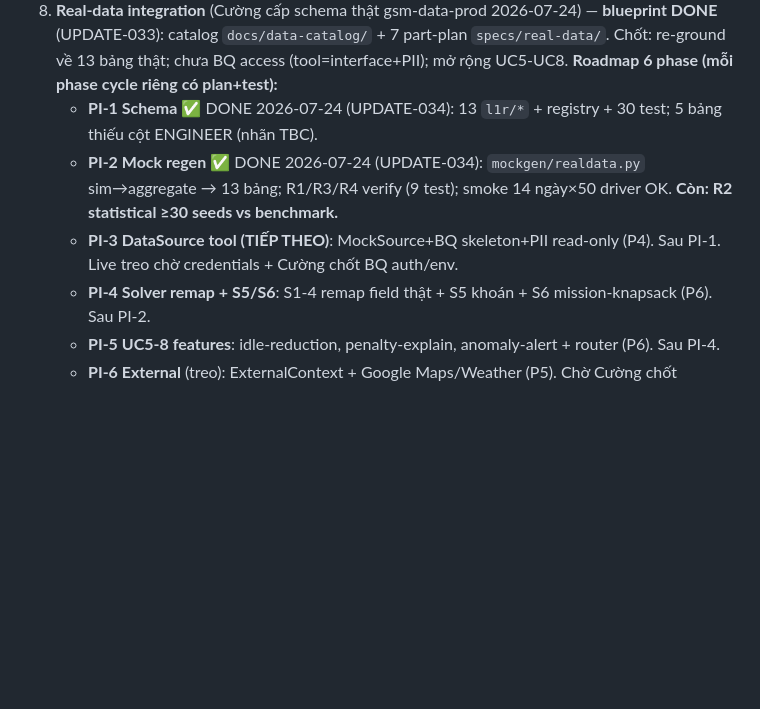
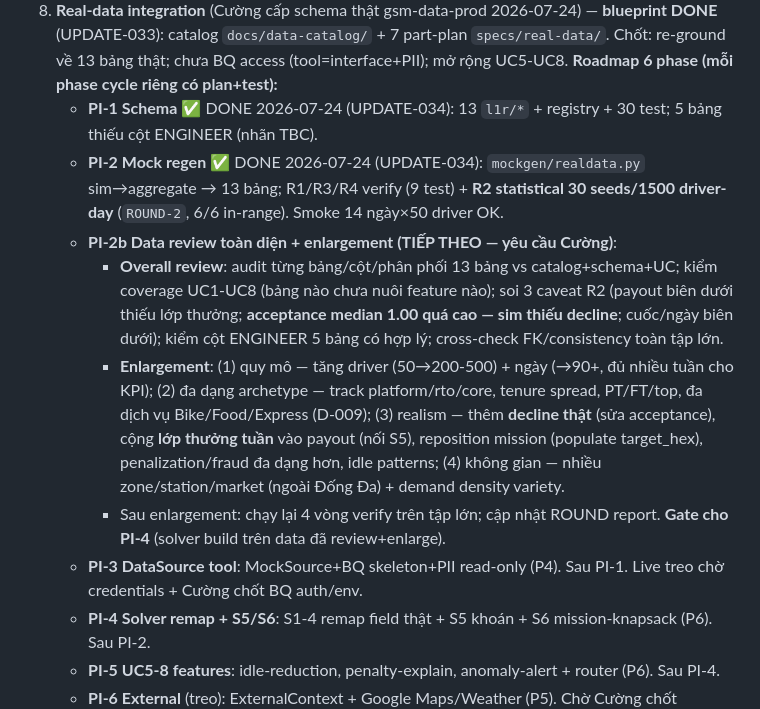
Before and after one commit to Itvc0110/GSM-Driver-Agent, a Markdown page: tracking/TODO.md, the part around the change. Rendered like a GitHub page; blank space fills up the shorter version.

Commit message:
docs(todo): add PI-2b — data overall review + enlargement (gate cho PI-4)
Yêu cầu Cường: overall review 13 bảng (coverage UC1-8, 3 caveat R2: acceptance quá
cao/payout biên dưới/cuốc biên dưới, cột ENGINEER) + enlargement (200-500 driver,
90+ ngày, archetype đa track/dịch vụ, thêm decline realistic + lớp thưởng tuần,
reposition/penalty/fraud đa dạng, đa market). Chạy lại 4 vòng verify sau enlarge.

Co-Authored-By: Claude Opus 4.8 <noreply@anthropic.com>

```diff
--- a/tracking/TODO.md
+++ b/tracking/TODO.md
@@ -15,8 +15,12 @@ Cập nhật: 2026-07-23 (**Track CORE ưu tiên** — Cường; sim pause sau T
 7. **Downstream policy-refresh (D-POL-01..05 — cycle plan riêng, trước/song song C7):** MODEL gap khoán-tuần+clawback (S1/S2), SCHEMA gap points.service_type + weekly_quota/clawback_rate, MOCK regen, CORPUS gap (owner Khánh), image-locked → data thật GSM. **✅ Design spec `specs/policy-weekly-khoan-model.md` (UPDATE-032) = blueprint cho D-POL-01/02/03** (solver S5 WeeklyKhoanFeasibility, schema additive, ledger `deduction`/`week_bonus`). **Decisions Cường 2026-07-24:** (a) ✅ S5 mới; (b) ✅ **CHƯA implement — dừng ở spec, chờ DATA THẬT GSM + Cường mở cycle** (không code với số mock); (c) ✅ giữ daily-proxy (nhãn); (d) ⏳ khoán gross/payout chờ data. ⇒ **D-POL-01/02/03 TREO tới khi có data thật.**
 8. **Real-data integration** (Cường cấp schema thật gsm-data-prod 2026-07-24) — **blueprint DONE** (UPDATE-033): catalog `docs/data-catalog/` + 7 part-plan `specs/real-data/`. Chốt: re-ground về 13 bảng thật; chưa BQ access (tool=interface+PII); mở rộng UC5-UC8. **Roadmap 6 phase (mỗi phase cycle riêng có plan+test):**
    - **PI-1 Schema** ✅ DONE 2026-07-24 (UPDATE-034): 13 `l1r/*` + registry + 30 test; 5 bảng thiếu cột ENGINEER (nhãn TBC).
-   - **PI-2 Mock regen** ✅ DONE 2026-07-24 (UPDATE-034): `mockgen/realdata.py` sim→aggregate → 13 bảng; R1/R3/R4 verify (9 test); smoke 14 ngày×50 driver OK. **Còn: R2 statistical ≥30 seeds vs benchmark.**
-   - **PI-3 DataSource tool (TIẾP THEO)**: MockSource+BQ skeleton+PII read-only (P4). Sau PI-1. Live treo chờ credentials + Cường chốt BQ auth/env.
+   - **PI-2 Mock regen** ✅ DONE 2026-07-24 (UPDATE-034): `mockgen/realdata.py` sim→aggregate → 13 bảng; R1/R3/R4 verify (9 test) + **R2 statistical 30 seeds/1500 driver-day** (`ROUND-2`, 6/6 in-range). Smoke 14 ngày×50 driver OK.
+   - **PI-2b Data review toàn diện + enlargement (TIẾP THEO — yêu cầu Cường)**:
+     - **Overall review**: audit từng bảng/cột/phân phối 13 bảng vs catalog+schema+UC; kiểm coverage UC1-UC8 (bảng nào chưa nuôi feature nào); soi 3 caveat R2 (payout biên dưới thiếu lớp thưởng; **acceptance median 1.00 quá cao — sim thiếu decline**; cuốc/ngày biên dưới); kiểm cột ENGINEER 5 bảng có hợp lý; cross-check FK/consistency toàn tập lớn.
+     - **Enlargement**: (1) quy mô — tăng driver (50→200-500) + ngày (→90+, đủ nhiều tuần cho KPI); (2) đa dạng archetype — track platform/rto/core, tenure spread, PT/FT/top, đa dịch vụ Bike/Food/Express (D-009); (3) realism — thêm **decline thật** (sửa acceptance), cộng **lớp thưởng tuần** vào payout (nối S5), reposition mission (populate target_hex), penalization/fraud đa dạng hơn, idle patterns; (4) không gian — nhiều zone/station/market (ngoài Đống Đa) + demand density variety.
+     - Sau enlargement: chạy lại 4 vòng verify trên tập lớn; cập nhật ROUND report. **Gate cho PI-4** (solver build trên data đã review+enlarge).
+   - **PI-3 DataSource tool**: MockSource+BQ skeleton+PII read-only (P4). Sau PI-1. Live treo chờ credentials + Cường chốt BQ auth/env.
    - **PI-4 Solver remap + S5/S6**: S1-4 remap field thật + S5 khoán + S6 mission-knapsack (P6). Sau PI-2.
    - **PI-5 UC5-8 features**: idle-reduction, penalty-explain, anomaly-alert + router (P6). Sau PI-4.
    - **PI-6 External** (treo): ExternalContext + Google Maps/Weather (P5). Chờ Cường chốt key/techstack.
```
